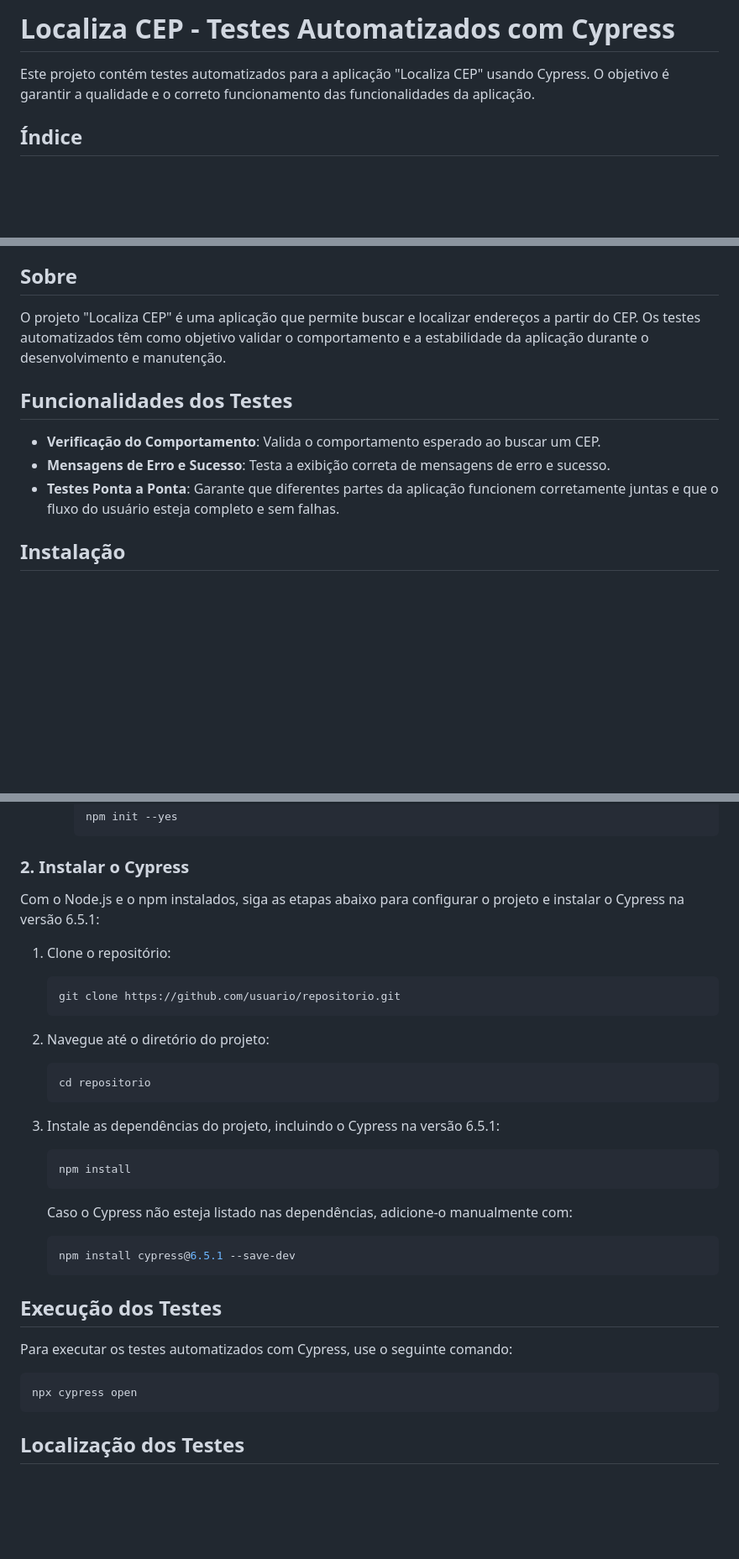
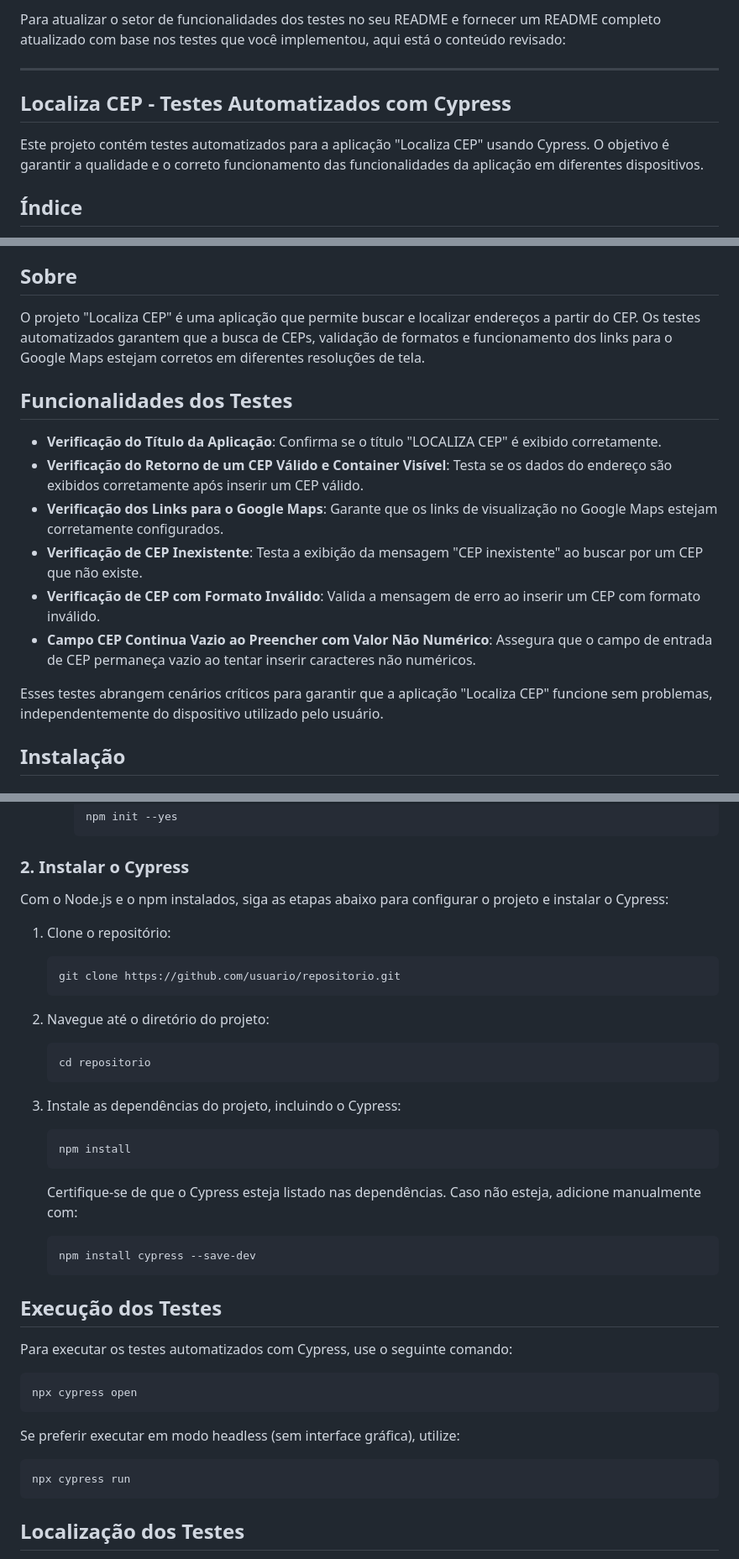
Before and after one commit to baestero/TestLocalizaCep, a Markdown page: README.md, 3 parts joined by grey strips. Shown at 84% size. GitHub-like rendering; blank space fills up the shorter version.

````diff
--- a/README.md
+++ b/README.md
@@ -1,6 +1,10 @@
-# Localiza CEP - Testes Automatizados com Cypress
+Para atualizar o setor de funcionalidades dos testes no seu README e fornecer um README completo atualizado com base nos testes que você implementou, aqui está o conteúdo revisado:
 
-Este projeto contém testes automatizados para a aplicação "Localiza CEP" usando Cypress. O objetivo é garantir a qualidade e o correto funcionamento das funcionalidades da aplicação.
+---
+
+## Localiza CEP - Testes Automatizados com Cypress
+
+Este projeto contém testes automatizados para a aplicação "Localiza CEP" usando Cypress. O objetivo é garantir a qualidade e o correto funcionamento das funcionalidades da aplicação em diferentes dispositivos.
 
 ## Índice
 
@@ -14,13 +18,18 @@ Este projeto contém testes automatizados para a aplicação "Localiza CEP" usan
 
 ## Sobre
 
-O projeto "Localiza CEP" é uma aplicação que permite buscar e localizar endereços a partir do CEP. Os testes automatizados têm como objetivo validar o comportamento e a estabilidade da aplicação durante o desenvolvimento e manutenção.
+O projeto "Localiza CEP" é uma aplicação que permite buscar e localizar endereços a partir do CEP. Os testes automatizados garantem que a busca de CEPs, validação de formatos e funcionamento dos links para o Google Maps estejam corretos em diferentes resoluções de tela.
 
 ## Funcionalidades dos Testes
 
-- **Verificação do Comportamento**: Valida o comportamento esperado ao buscar um CEP.
-- **Mensagens de Erro e Sucesso**: Testa a exibição correta de mensagens de erro e sucesso.
-- **Testes Ponta a Ponta**: Garante que diferentes partes da aplicação funcionem corretamente juntas e que o fluxo do usuário esteja completo e sem falhas.
+- **Verificação do Título da Aplicação**: Confirma se o título "LOCALIZA CEP" é exibido corretamente.
+- **Verificação do Retorno de um CEP Válido e Container Visível**: Testa se os dados do endereço são exibidos corretamente após inserir um CEP válido.
+- **Verificação dos Links para o Google Maps**: Garante que os links de visualização no Google Maps estejam corretamente configurados.
+- **Verificação de CEP Inexistente**: Testa a exibição da mensagem "CEP inexistente" ao buscar por um CEP que não existe.
+- **Verificação de CEP com Formato Inválido**: Valida a mensagem de erro ao inserir um CEP com formato inválido.
+- **Campo CEP Continua Vazio ao Preencher com Valor Não Numérico**: Assegura que o campo de entrada de CEP permaneça vazio ao tentar inserir caracteres não numéricos.
+
+Esses testes abrangem cenários críticos para garantir que a aplicação "Localiza CEP" funcione sem problemas, independentemente do dispositivo utilizado pelo usuário.
 
 ## Instalação
 
@@ -38,7 +47,7 @@ Para rodar os testes, você precisa do Node.js e do npm (Node Package Manager).
 
 ### 2. Instalar o Cypress
 
-Com o Node.js e o npm instalados, siga as etapas abaixo para configurar o projeto e instalar o Cypress na versão 6.5.1:
+Com o Node.js e o npm instalados, siga as etapas abaixo para configurar o projeto e instalar o Cypress:
 
 1. Clone o repositório:
    ```bash
@@ -48,14 +57,14 @@ Com o Node.js e o npm instalados, siga as etapas abaixo para configurar o projet
    ```bash
    cd repositorio
    ```
-3. Instale as dependências do projeto, incluindo o Cypress na versão 6.5.1:
+3. Instale as dependências do projeto, incluindo o Cypress:
    ```bash
    npm install
    ```
 
-   Caso o Cypress não esteja listado nas dependências, adicione-o manualmente com:
+   Certifique-se de que o Cypress esteja listado nas dependências. Caso não esteja, adicione manualmente com:
    ```bash
-   npm install cypress@6.5.1 --save-dev
+   npm install cypress --save-dev
    ```
 
 ## Execução dos Testes
@@ -63,6 +72,11 @@ Com o Node.js e o npm instalados, siga as etapas abaixo para configurar o projet
 Para executar os testes automatizados com Cypress, use o seguinte comando:
 ```bash
 npx cypress open
+```
+
+Se preferir executar em modo headless (sem interface gráfica), utilize:
+```bash
+npx cypress run
 ```
 
 ## Localização dos Testes
````
Also changed, not shown: other parts of README.md (+2 -2 lines).
